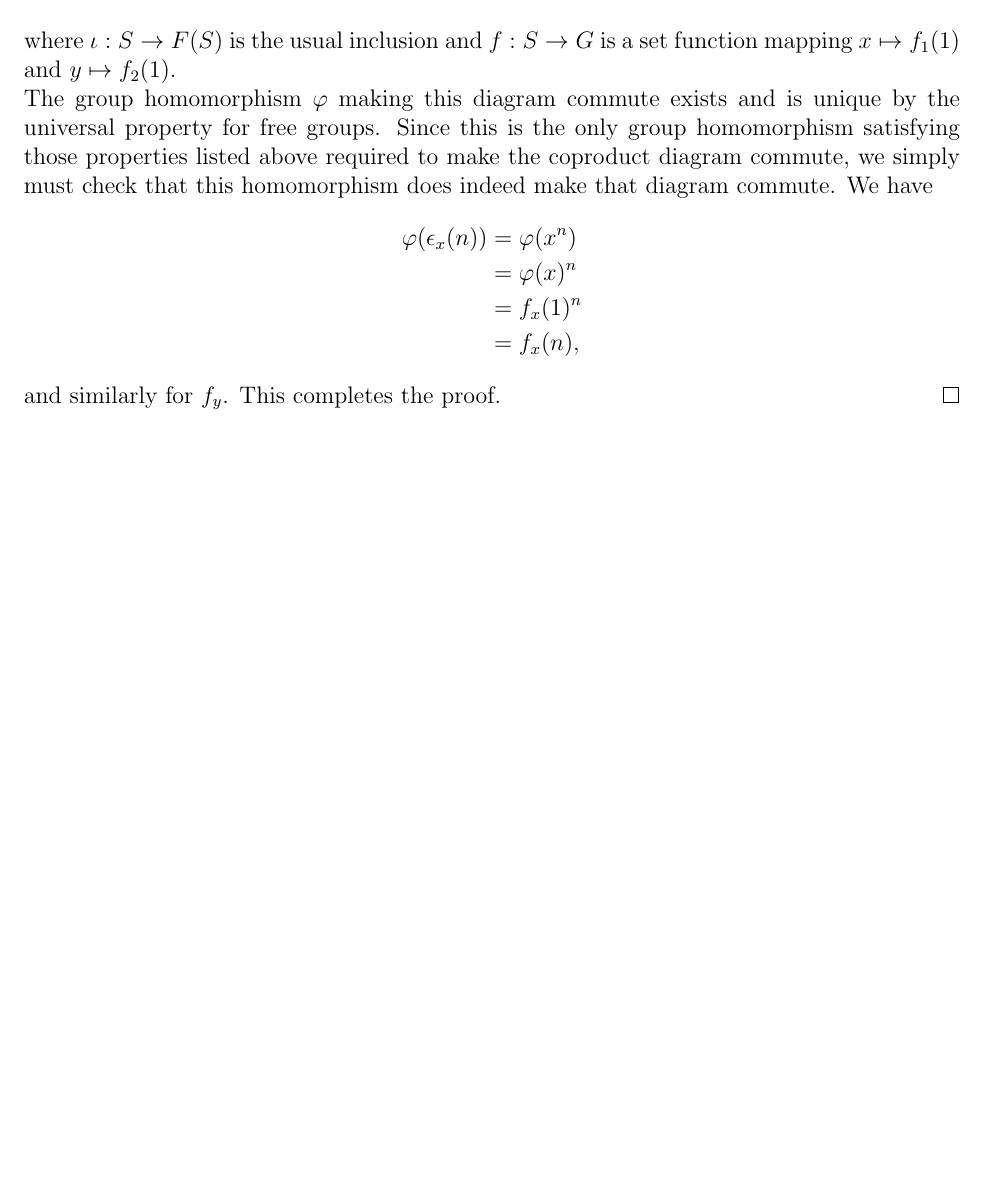
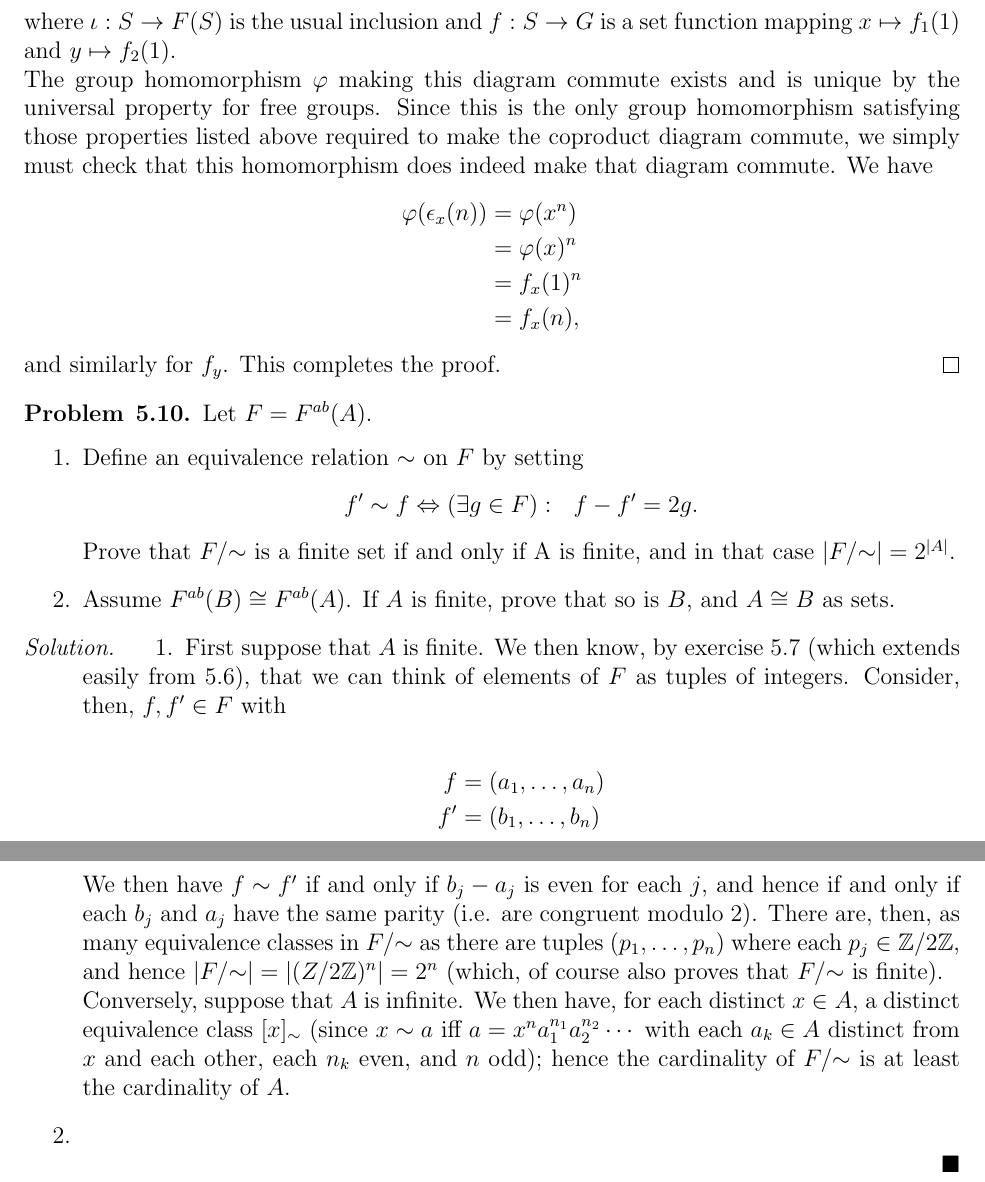
Before and after one commit to pothocket/math, a LaTeX document (aluffi/chapter2/s5.tex): part of page 3 of 3 before the commit and two parts of pages 3 and 4 of 4 after it, the two joined at a grey line, cut so that both start at the same text, the shorter picture padded with empty space. Compiled offline with pdfLaTeX.

Commit message:
begin 5.10

```diff
--- a/aluffi/chapter2/s5.tex
+++ b/aluffi/chapter2/s5.tex
@@ -184,4 +184,40 @@
   \end{align*}
   and similarly for $f_y$. This completes the proof.
 \end{proof}
+\begin{problem}{5.10}
+  Let $F=F^{ab}(A)$.
+  \begin{enumerate}
+    \item Define an equivalence relation $\sim$ on $F$ by setting
+      \begin{equation*}
+        f'\sim f \Leftrightarrow (\exists g\in F):~~ f-f' = 2g.
+      \end{equation*}
+      Prove that $F/{\sim}$ is a finite set if and only if A is finite, and in that case
+      $|F/{\sim}| = 2^{|A|}$.
+    \item Assume $F^{ab}(B) \cong F^{ab}(A)$. If $A$ is finite, prove that so is $B$,
+      and $A\cong B$ as sets.
+  \end{enumerate}
+\end{problem}
+\begin{solution}
+  \begin{enumerate}
+    \item First suppose that $A$ is finite.
+      We then know, by exercise 5.7 (which extends easily from 5.6), that we can think of elements of $F$
+      as tuples of integers.
+      Consider, then, $f, f'\in F$ with\\
+      \begin{align*}
+        f &= (a_1, \dots, a_n)\\
+        f'&= (b_1,\dots, b_n)
+      \end{align*}
+      We then have $f\sim f'$ if and only if $b_j - a_j$ is even for each $j$, and hence if and only if
+      each $b_j$ and $a_j$ have the same parity (i.e. are congruent modulo 2).
+      There are, then, as many equivalence classes in $F/{\sim}$ as there are tuples
+      $(p_1, \dots, p_n)$ where each $p_j \in \mathbb{Z}/2\mathbb{Z}$, and hence
+      $|F/{\sim}| = |(Z/2\mathbb{Z})^n| = 2^n$ (which, of course also proves that $F/{\sim}$ is finite).\\
+      Conversely, suppose that $A$ is infinite.
+      We then have, for each distinct $x\in A$, a distinct equivalence class $[x]_{\sim}$
+      (since $x\sim a$ iff $a = x^{n} a_1^{n_1} a_2^{n_2} \cdots$ with each $a_k\in A$ distinct from $x$
+        and each other,
+      each $n_k$ even, and $n$ odd); hence the cardinality of $F/{\sim}$ is at least the cardinality of $A$.
+    \item
+  \end{enumerate}
+\end{solution}
 \end{document}
```
Also changed, not shown: aluffi/chapter2/s5.pdf.
